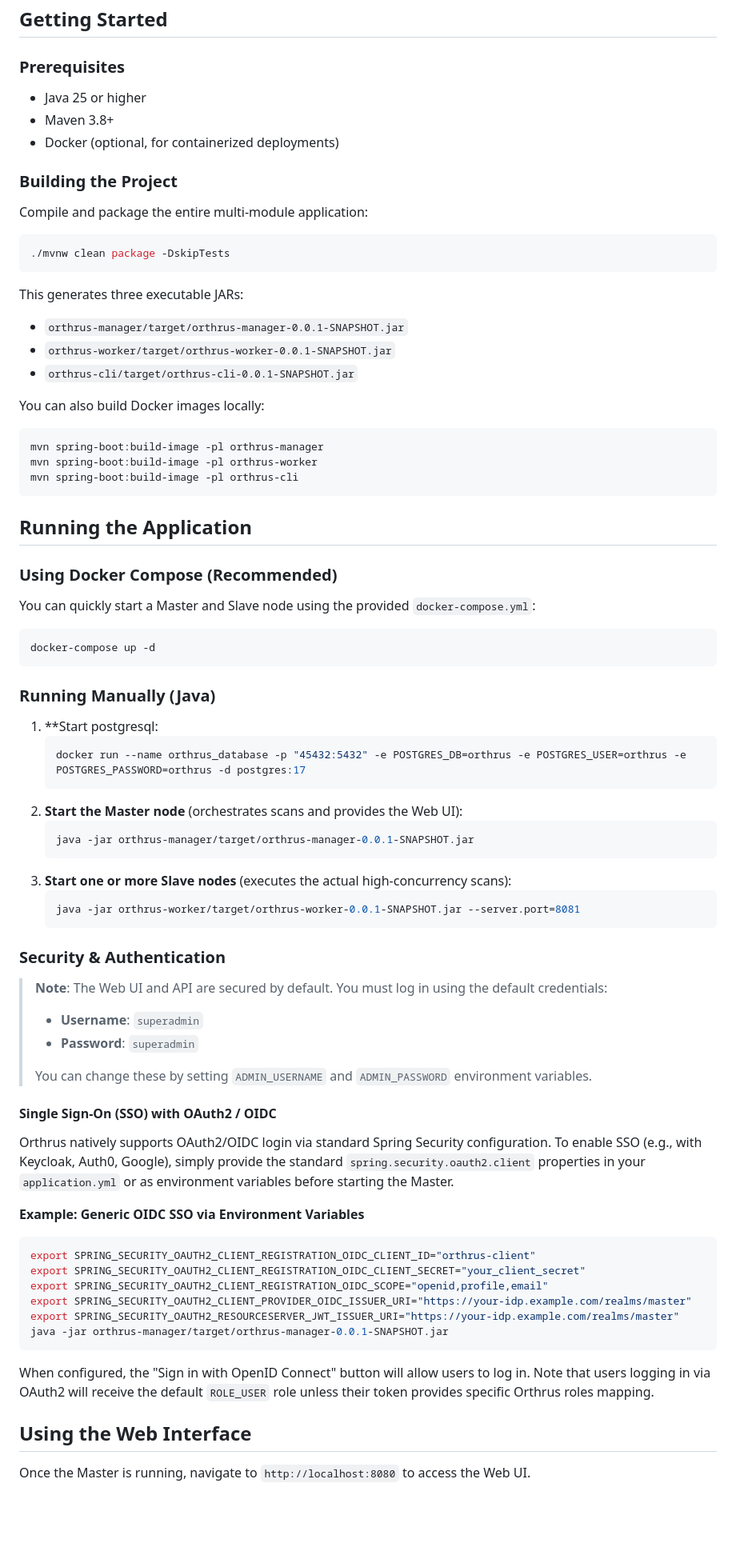
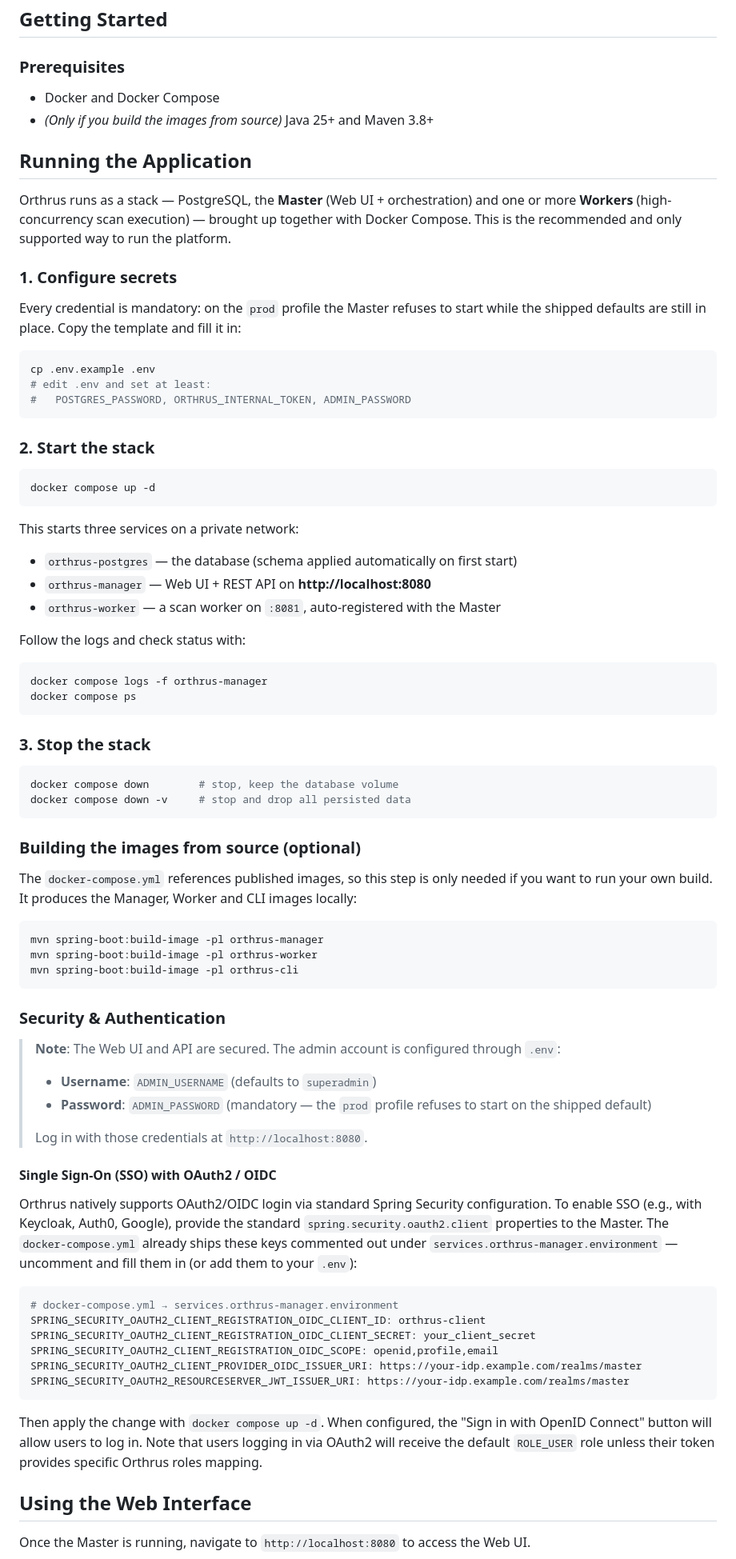
Before and after one commit to guerricm/orthrus, a Markdown page: README.md, the part around one of its changes. Shown at 80% size. GitHub-like rendering; blank space fills up the shorter version.

Commit message:
docs: make Docker Compose the primary run path, drop java -jar
- Lead "Running the Application" with the Compose stack (.env → up → down),
  describing the postgres/manager/worker services.
- Remove every java -jar launch instruction (manager, worker, SSO example) and
  the standalone postgres docker run; SSO is now configured via compose env.
- Keep docker run for the standalone CLI; reword "CLI JAR" to "CLI container".
- Demote building from source to an optional image-build step.
- Align the auth note with the Compose flow (ADMIN_PASSWORD mandatory via .env).

````diff
--- a/README.md
+++ b/README.md
@@ -76,71 +76,71 @@ The `gateway` mode probes the Gateway's Admin API to read its actual routing tab
 ## Getting Started
 
 ### Prerequisites
-- Java 25 or higher
-- Maven 3.8+
-- Docker (optional, for containerized deployments)
+- Docker and Docker Compose
+- _(Only if you build the images from source)_ Java 25+ and Maven 3.8+
 
-### Building the Project
-Compile and package the entire multi-module application:
+## Running the Application
+
+Orthrus runs as a stack — PostgreSQL, the **Master** (Web UI + orchestration) and one or more **Workers** (high-concurrency scan execution) — brought up together with Docker Compose. This is the recommended and only supported way to run the platform.
+
+### 1. Configure secrets
+Every credential is mandatory: on the `prod` profile the Master refuses to start while the shipped defaults are still in place. Copy the template and fill it in:
 ```bash
-./mvnw clean package -DskipTests
+cp .env.example .env
+# edit .env and set at least:
+#   POSTGRES_PASSWORD, ORTHRUS_INTERNAL_TOKEN, ADMIN_PASSWORD
 ```
-This generates three executable JARs:
-- `orthrus-manager/target/orthrus-manager-0.0.1-SNAPSHOT.jar`
-- `orthrus-worker/target/orthrus-worker-0.0.1-SNAPSHOT.jar`
-- `orthrus-cli/target/orthrus-cli-0.0.1-SNAPSHOT.jar`
 
-You can also build Docker images locally:
+### 2. Start the stack
+```bash
+docker compose up -d
+```
+This starts three services on a private network:
+- `orthrus-postgres` — the database (schema applied automatically on first start)
+- `orthrus-manager` — Web UI + REST API on **http://localhost:8080**
+- `orthrus-worker` — a scan worker on `:8081`, auto-registered with the Master
+
+Follow the logs and check status with:
+```bash
+docker compose logs -f orthrus-manager
+docker compose ps
+```
+
+### 3. Stop the stack
+```bash
+docker compose down        # stop, keep the database volume
+docker compose down -v     # stop and drop all persisted data
+```
+
+### Building the images from source (optional)
+The `docker-compose.yml` references published images, so this step is only needed if you want to run your own build. It produces the Manager, Worker and CLI images locally:
 ```bash
 mvn spring-boot:build-image -pl orthrus-manager
 mvn spring-boot:build-image -pl orthrus-worker
 mvn spring-boot:build-image -pl orthrus-cli
 ```
 
-## Running the Application
-
-### Using Docker Compose (Recommended)
-You can quickly start a Master and Slave node using the provided `docker-compose.yml`:
-```bash
-docker-compose up -d
-```
-
-### Running Manually (Java)
-1. **Start postgresql:
-   ```bash
-   docker run --name orthrus_database -p "45432:5432" -e POSTGRES_DB=orthrus -e POSTGRES_USER=orthrus -e POSTGRES_PASSWORD=orthrus -d postgres:17
-   ```
-2. **Start the Master node** (orchestrates scans and provides the Web UI):
-   ```bash
-   java -jar orthrus-manager/target/orthrus-manager-0.0.1-SNAPSHOT.jar
-   ```
-3. **Start one or more Slave nodes** (executes the actual high-concurrency scans):
-   ```bash
-   java -jar orthrus-worker/target/orthrus-worker-0.0.1-SNAPSHOT.jar --server.port=8081
-   ```
-
 
 ### Security & Authentication
-> **Note**: The Web UI and API are secured by default. You must log in using the default credentials:
-> - **Username**: `superadmin`
-> - **Password**: `superadmin`
+> **Note**: The Web UI and API are secured. The admin account is configured through `.env`:
+> - **Username**: `ADMIN_USERNAME` (defaults to `superadmin`)
+> - **Password**: `ADMIN_PASSWORD` (mandatory — the `prod` profile refuses to start on the shipped default)
 >
-> You can change these by setting `ADMIN_USERNAME` and `ADMIN_PASSWORD` environment variables.
+> Log in with those credentials at `http://localhost:8080`.
 
 #### Single Sign-On (SSO) with OAuth2 / OIDC
 Orthrus natively supports OAuth2/OIDC login via standard Spring Security configuration.
-To enable SSO (e.g., with Keycloak, Auth0, Google), simply provide the standard `spring.security.oauth2.client` properties in your `application.yml` or as environment variables before starting the Master.
+To enable SSO (e.g., with Keycloak, Auth0, Google), provide the standard `spring.security.oauth2.client` properties to the Master. The `docker-compose.yml` already ships these keys commented out under `services.orthrus-manager.environment` — uncomment and fill them in (or add them to your `.env`):
 
-**Example: Generic OIDC SSO via Environment Variables**
-```bash
-export SPRING_SECURITY_OAUTH2_CLIENT_REGISTRATION_OIDC_CLIENT_ID="orthrus-client"
-export SPRING_SECURITY_OAUTH2_CLIENT_REGISTRATION_OIDC_CLIENT_SECRET="your_client_secret"
-export SPRING_SECURITY_OAUTH2_CLIENT_REGISTRATION_OIDC_SCOPE="openid,profile,email"
-export SPRING_SECURITY_OAUTH2_CLIENT_PROVIDER_OIDC_ISSUER_URI="https://your-idp.example.com/realms/master"
-export SPRING_SECURITY_OAUTH2_RESOURCESERVER_JWT_ISSUER_URI="https://your-idp.example.com/realms/master"
-java -jar orthrus-manager/target/orthrus-manager-0.0.1-SNAPSHOT.jar
+```yaml
+# docker-compose.yml → services.orthrus-manager.environment
+SPRING_SECURITY_OAUTH2_CLIENT_REGISTRATION_OIDC_CLIENT_ID: orthrus-client
+SPRING_SECURITY_OAUTH2_CLIENT_REGISTRATION_OIDC_CLIENT_SECRET: your_client_secret
+SPRING_SECURITY_OAUTH2_CLIENT_REGISTRATION_OIDC_SCOPE: openid,profile,email
+SPRING_SECURITY_OAUTH2_CLIENT_PROVIDER_OIDC_ISSUER_URI: https://your-idp.example.com/realms/master
+SPRING_SECURITY_OAUTH2_RESOURCESERVER_JWT_ISSUER_URI: https://your-idp.example.com/realms/master
 ```
-When configured, the "Sign in with OpenID Connect" button will allow users to log in. Note that users logging in via OAuth2 will receive the default `ROLE_USER` role unless their token provides specific Orthrus roles mapping.
+Then apply the change with `docker compose up -d`. When configured, the "Sign in with OpenID Connect" button will allow users to log in. Note that users logging in via OAuth2 will receive the default `ROLE_USER` role unless their token provides specific Orthrus roles mapping.
 
 ## Using the Web Interface
 Once the Master is running, navigate to `http://localhost:8080` to access the Web UI.
````
Also changed, not shown: other parts of README.md (+1 -1 lines).
